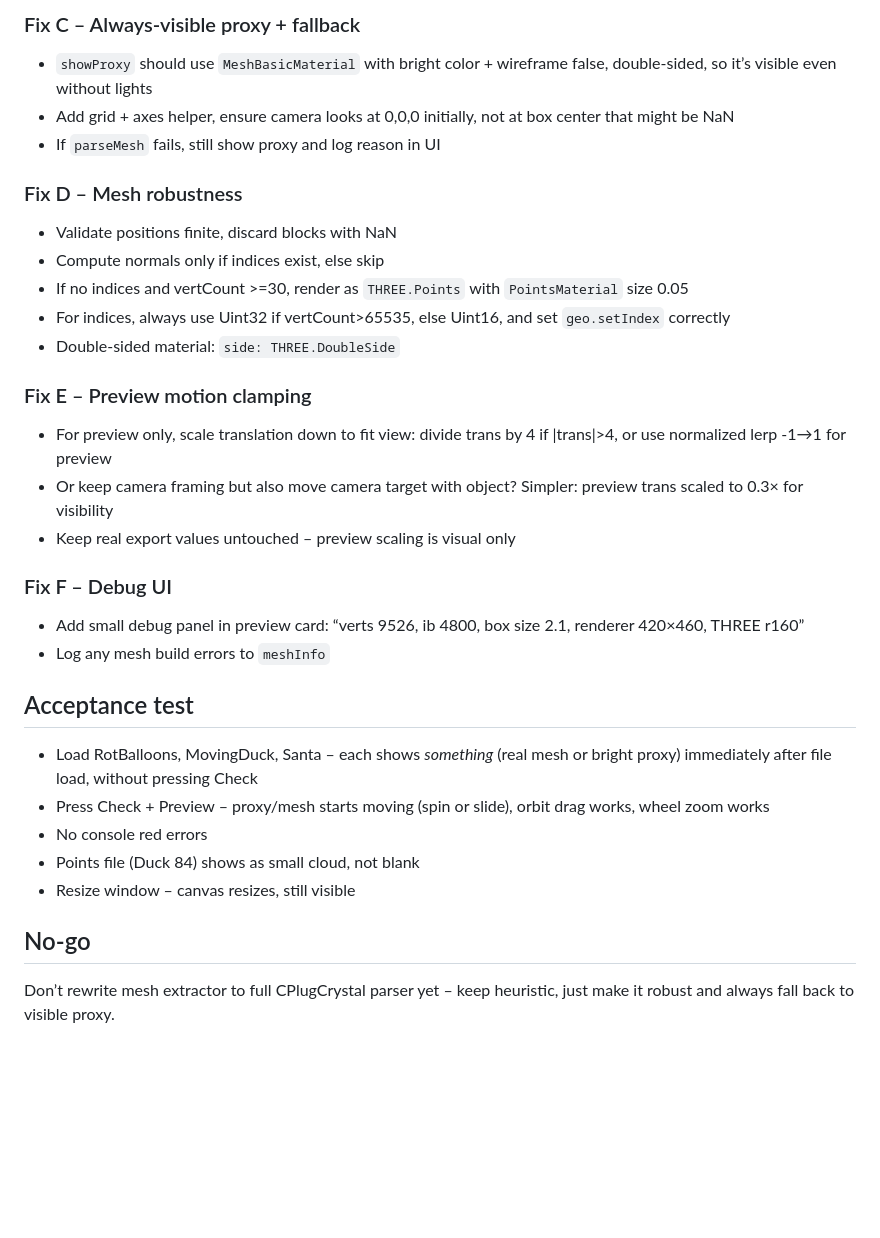
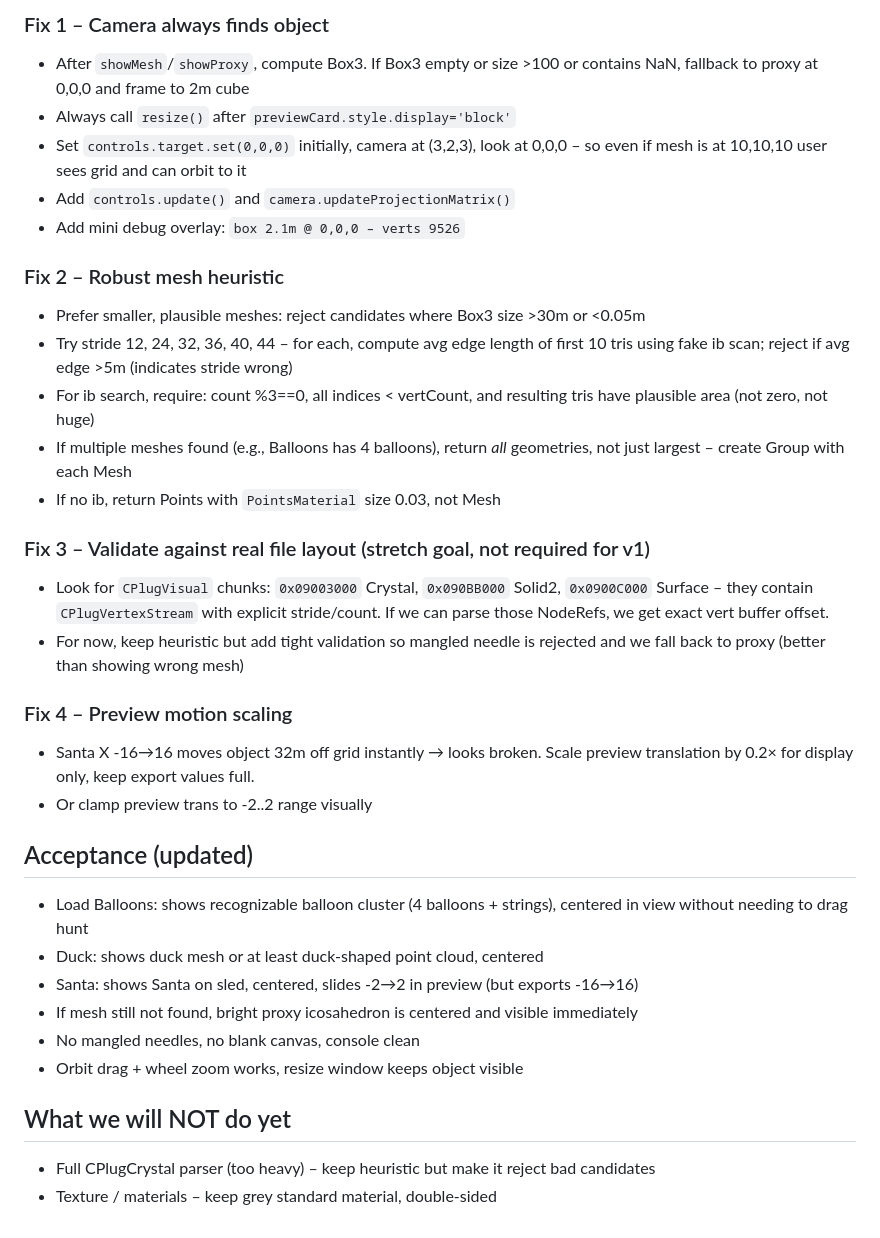
Before and after one commit to giuliojiang/itemgbxeasing, a Markdown page: PLAN_3D_PREVIEW_FIX.md, the part around one of its changes. GitHub-like rendering; blank space fills up the shorter version.

Commit message:
Update 3D preview plan – mangled mesh + camera not centered, no import error

```diff
--- a/PLAN_3D_PREVIEW_FIX.md
+++ b/PLAN_3D_PREVIEW_FIX.md
@@ -55,31 +56,34 @@ Santa X -16→16 moves 32m, camera framed to maxDim*1.8 ~ 3m, object flies off-s
 
-### Fix C – Always-visible proxy + fallback
-- `showProxy` should use `MeshBasicMaterial` with bright color + wireframe false, double-sided, so it’s visible even without lights
-- Add grid + axes helper, ensure camera looks at 0,0,0 initially, not at box center that might be NaN
-- If `parseMesh` fails, still show proxy and log reason in UI
+### Fix 1 – Camera always finds object
+- After `showMesh`/`showProxy`, compute Box3. If Box3 empty or size >100 or contains NaN, fallback to proxy at 0,0,0 and frame to 2m cube
+- Always call `resize()` after `previewCard.style.display='block'`
+- Set `controls.target.set(0,0,0)` initially, camera at (3,2,3), look at 0,0,0 – so even if mesh is at 10,10,10 user sees grid and can orbit to it
+- Add `controls.update()` and `camera.updateProjectionMatrix()`
+- Add mini debug overlay: `box 2.1m @ 0,0,0 – verts 9526`
 
-### Fix D – Mesh robustness
-- Validate positions finite, discard blocks with NaN
-- Compute normals only if indices exist, else skip
-- If no indices and vertCount >=30, render as `THREE.Points` with `PointsMaterial` size 0.05
-- For indices, always use Uint32 if vertCount>65535, else Uint16, and set `geo.setIndex` correctly
-- Double-sided material: `side: THREE.DoubleSide`
+### Fix 2 – Robust mesh heuristic
+- Prefer smaller, plausible meshes: reject candidates where Box3 size >30m or <0.05m
+- Try stride 12, 24, 32, 36, 40, 44 – for each, compute avg edge length of first 10 tris using fake ib scan; reject if avg edge >5m (indicates stride wrong)
+- For ib search, require: count %3==0, all indices < vertCount, and resulting tris have plausible area (not zero, not huge)
+- If multiple meshes found (e.g., Balloons has 4 balloons), return *all* geometries, not just largest – create Group with each Mesh
+- If no ib, return Points with `PointsMaterial` size 0.03, not Mesh
 
-### Fix E – Preview motion clamping
-- For preview only, scale translation down to fit view: divide trans by 4 if |trans|>4, or use normalized lerp -1→1 for preview
-- Or keep camera framing but also move camera target with object? Simpler: preview trans scaled to 0.3× for visibility
-- Keep real export values untouched – preview scaling is visual only
+### Fix 3 – Validate against real file layout (stretch goal, not required for v1)
+- Look for `CPlugVisual` chunks: `0x09003000` Crystal, `0x090BB000` Solid2, `0x0900C000` Surface – they contain `CPlugVertexStream` with explicit stride/count. If we can parse those NodeRefs, we get exact vert buffer offset.
+- For now, keep heuristic but add tight validation so mangled needle is rejected and we fall back to proxy (better than showing wrong mesh)
 
-### Fix F – Debug UI
-- Add small debug panel in preview card: “verts 9526, ib 4800, box size 2.1, renderer 420×460, THREE r160”
-- Log any mesh build errors to `meshInfo`
+### Fix 4 – Preview motion scaling
+- Santa X -16→16 moves object 32m off grid instantly → looks broken. Scale preview translation by 0.2× for display only, keep export values full.
+- Or clamp preview trans to -2..2 range visually
 
-## Acceptance test
-- Load RotBalloons, MovingDuck, Santa – each shows *something* (real mesh or bright proxy) immediately after file load, without pressing Check
-- Press Check + Preview – proxy/mesh starts moving (spin or slide), orbit drag works, wheel zoom works
-- No console red errors
-- Points file (Duck 84) shows as small cloud, not blank
-- Resize window – canvas resizes, still visible
+## Acceptance (updated)
+- Load Balloons: shows recognizable balloon cluster (4 balloons + strings), centered in view without needing to drag hunt
+- Duck: shows duck mesh or at least duck-shaped point cloud, centered
+- Santa: shows Santa on sled, centered, slides -2→2 in preview (but exports -16→16)
+- If mesh still not found, bright proxy icosahedron is centered and visible immediately
+- No mangled needles, no blank canvas, console clean
+- Orbit drag + wheel zoom works, resize window keeps object visible
 
-## No-go
-Don’t rewrite mesh extractor to full CPlugCrystal parser yet – keep heuristic, just make it robust and always fall back to visible proxy.
+## What we will NOT do yet
+- Full CPlugCrystal parser (too heavy) – keep heuristic but make it reject bad candidates
+- Texture / materials – keep grey standard material, double-sided
```
Also changed, not shown: other parts of PLAN_3D_PREVIEW_FIX.md (+41 -40 lines).
